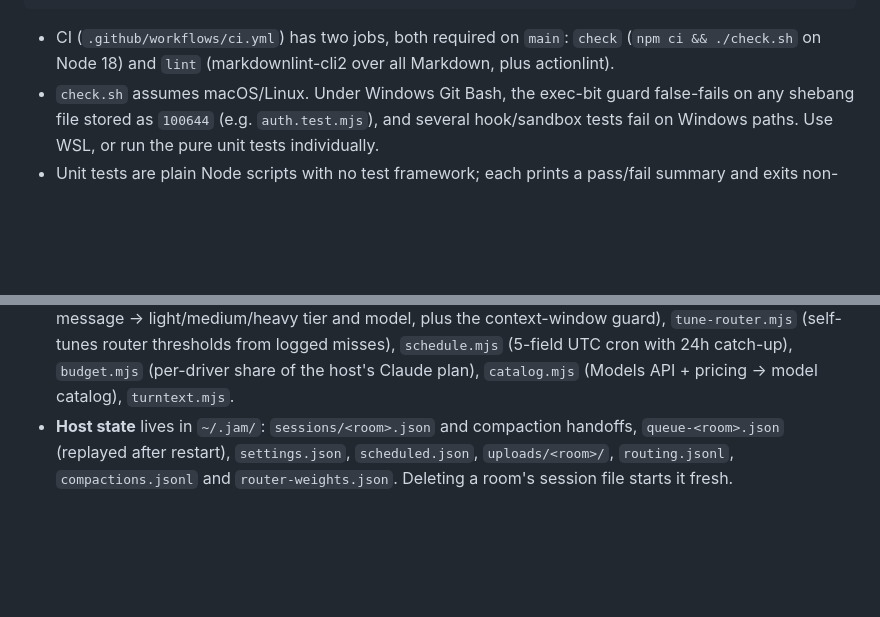
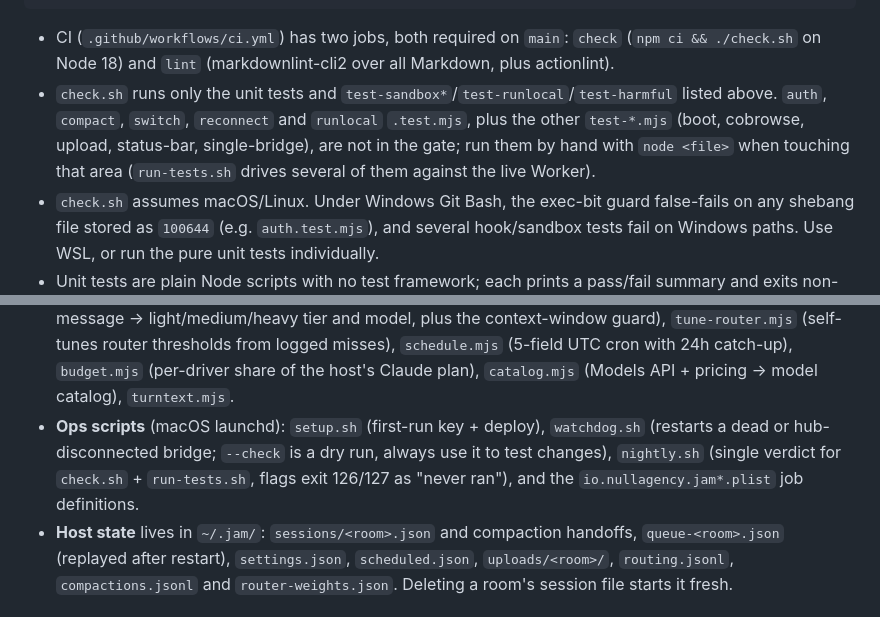
Before and after one commit to jaypetez/jam, a Markdown page: CLAUDE.md, 2 parts joined by grey strips. Rendered like a GitHub page; blank space fills up the shorter version.

Commit message:
Document ungated tests and ops scripts in CLAUDE.md (#4)
Co-authored-by: Claude Sonnet 5.5 <noreply@anthropic.com>

````diff
--- a/CLAUDE.md
+++ b/CLAUDE.md
@@ -21,6 +21,7 @@ actionlint                 # workflow lint; or: docker run --rm -v "$PWD:/repo"
 ```
 
 - CI (`.github/workflows/ci.yml`) has two jobs, both required on `main`: `check` (`npm ci && ./check.sh` on Node 18) and `lint` (markdownlint-cli2 over all Markdown, plus actionlint).
+- `check.sh` runs only the unit tests and `test-sandbox*`/`test-runlocal`/`test-harmful` listed above. `auth`, `compact`, `switch`, `reconnect` and `runlocal` `.test.mjs`, plus the other `test-*.mjs` (boot, cobrowse, upload, status-bar, single-bridge), are not in the gate; run them by hand with `node <file>` when touching that area (`run-tests.sh` drives several of them against the live Worker).
 - `check.sh` assumes macOS/Linux. Under Windows Git Bash, the exec-bit guard false-fails on any shebang file stored as `100644` (e.g. `auth.test.mjs`), and several hook/sandbox tests fail on Windows paths. Use WSL, or run the pure unit tests individually.
 - Unit tests are plain Node scripts with no test framework; each prints a pass/fail summary and exits non-zero on failure.
 - `run-tests.sh` creates and deletes `test-*` rooms on the real Worker; normal bridges ignore `test-*` rooms. If you are running *inside* a jam room, the inherited `JAM_*` env points test bridges at the live room. Strip it first, as `nightly.sh` does: `env -u JAM_HOST -u JAM_KEY -u JAM_ROOM -u JAM_FROM -u JAM_FROM_ROLE -u JAM_TURN -u JAM_CWD ./run-tests.sh`.
@@ -40,6 +41,7 @@ browser ─wss─▶ Cloudflare Worker (worker.js) ◀─wss─ bridge.mjs on th
 - **Approval gate** (`approve-hook.mjs`) is a Claude Code PreToolUse hook (matcher `.*`) that the bridge writes into `~/.jam/settings.json`. Owners pass. For drivers, calls that match `CONTROL_BASH`/`RISKY_BASH`, plus file tools reaching outside the room or into sensitive paths, are posted to the room as Allow/Deny cards. Exit 0 = allow, exit 2 = block, and it fails closed.
 - **Driver sandbox** (`sandbox.mjs`, `sandbox/driver.sb`, `sandbox/bashwrap.sh`): on macOS, a driver turn's Bash commands run under a Seatbelt profile via `CLAUDE_CODE_SHELL_PREFIX`. Writes are limited to the room dir and a per-turn scratch dir, and credential-shaped env is scrubbed. `claude` itself is not wrapped. Other platforms have no sandbox, and `JAM_DRIVER_SANDBOX=off` disables it.
 - **Pure, offline-testable modules** (each has a `*.test.mjs` sibling run by `check.sh`): `route.mjs` (auto-router: message → light/medium/heavy tier and model, plus the context-window guard), `tune-router.mjs` (self-tunes router thresholds from logged misses), `schedule.mjs` (5-field UTC cron with 24h catch-up), `budget.mjs` (per-driver share of the host's Claude plan), `catalog.mjs` (Models API + pricing → model catalog), `turntext.mjs`.
+- **Ops scripts** (macOS launchd): `setup.sh` (first-run key + deploy), `watchdog.sh` (restarts a dead or hub-disconnected bridge; `--check` is a dry run, always use it to test changes), `nightly.sh` (single verdict for `check.sh` + `run-tests.sh`, flags exit 126/127 as "never ran"), and the `io.nullagency.jam*.plist` job definitions.
 - **Host state** lives in `~/.jam/`: `sessions/<room>.json` and compaction handoffs, `queue-<room>.json` (replayed after restart), `settings.json`, `scheduled.json`, `uploads/<room>/`, `routing.jsonl`, `compactions.jsonl` and `router-weights.json`. Deleting a room's session file starts it fresh.
 
 ## Rules that `check.sh` enforces (and why)
````
